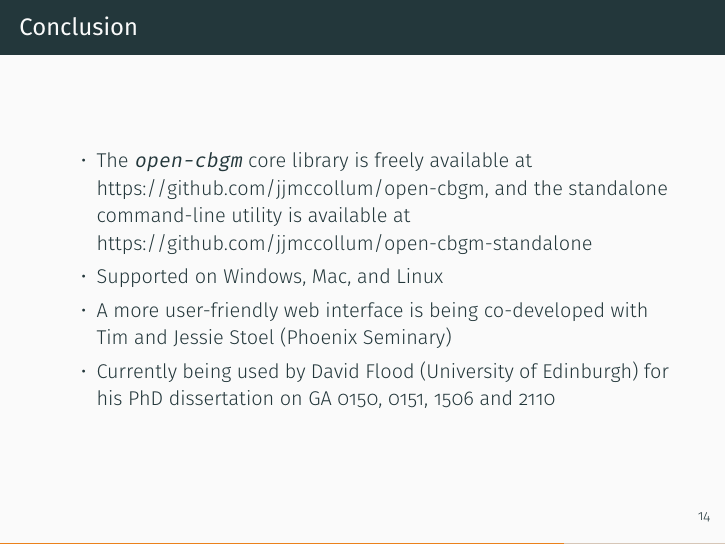
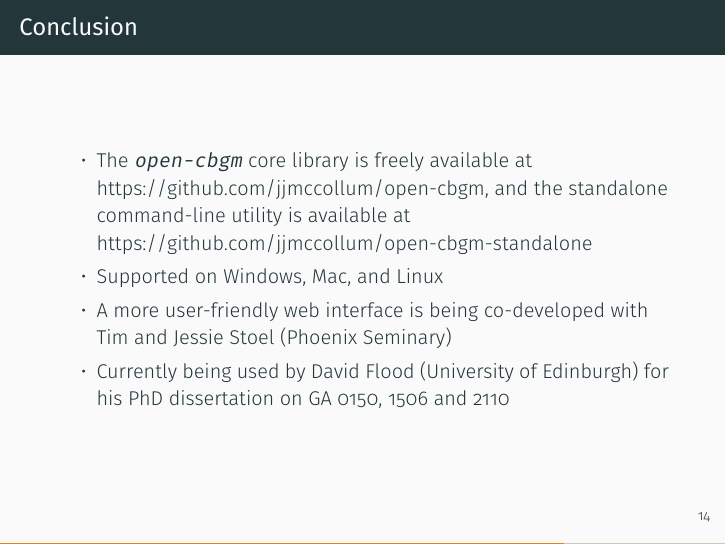
Before and after one commit to jjmccollum/open-cbgm-sbl-talk, LaTeX slides (tex/main/open-cbgm-sbl-talk.tex): page 14 of 18. Compiled offline with XeLaTeX.

Commit message:
Added a clarification in the conclusion slide

```diff
--- a/tex/main/open-cbgm-sbl-talk.tex
+++ b/tex/main/open-cbgm-sbl-talk.tex
@@ -210,7 +210,7 @@
 			\item The \texttt{open-cbgm} core library is freely available at \url{https://github.com/jjmccollum/open-cbgm}, and the standalone command-line utility is available at \url{https://github.com/jjmccollum/open-cbgm-standalone}
 			\item Supported on Windows, Mac, and Linux
 			\item A more user-friendly web interface is being co-developed with Tim and Jessie Stoel (Phoenix Seminary)
-			\item Currently being used by David Flood (University of Edinburgh) for his PhD dissertation on GA 0150, 0151, 1506 and 2110
+			\item Currently being used by David Flood (University of Edinburgh) for his PhD dissertation on GA 0150, 1506 and 2110
 		\end{itemize}
 	\end{frame}
 	\begin{frame}[allowframebreaks]
```
Also changed, not shown: tex/main/open-cbgm-sbl-talk.pdf.
